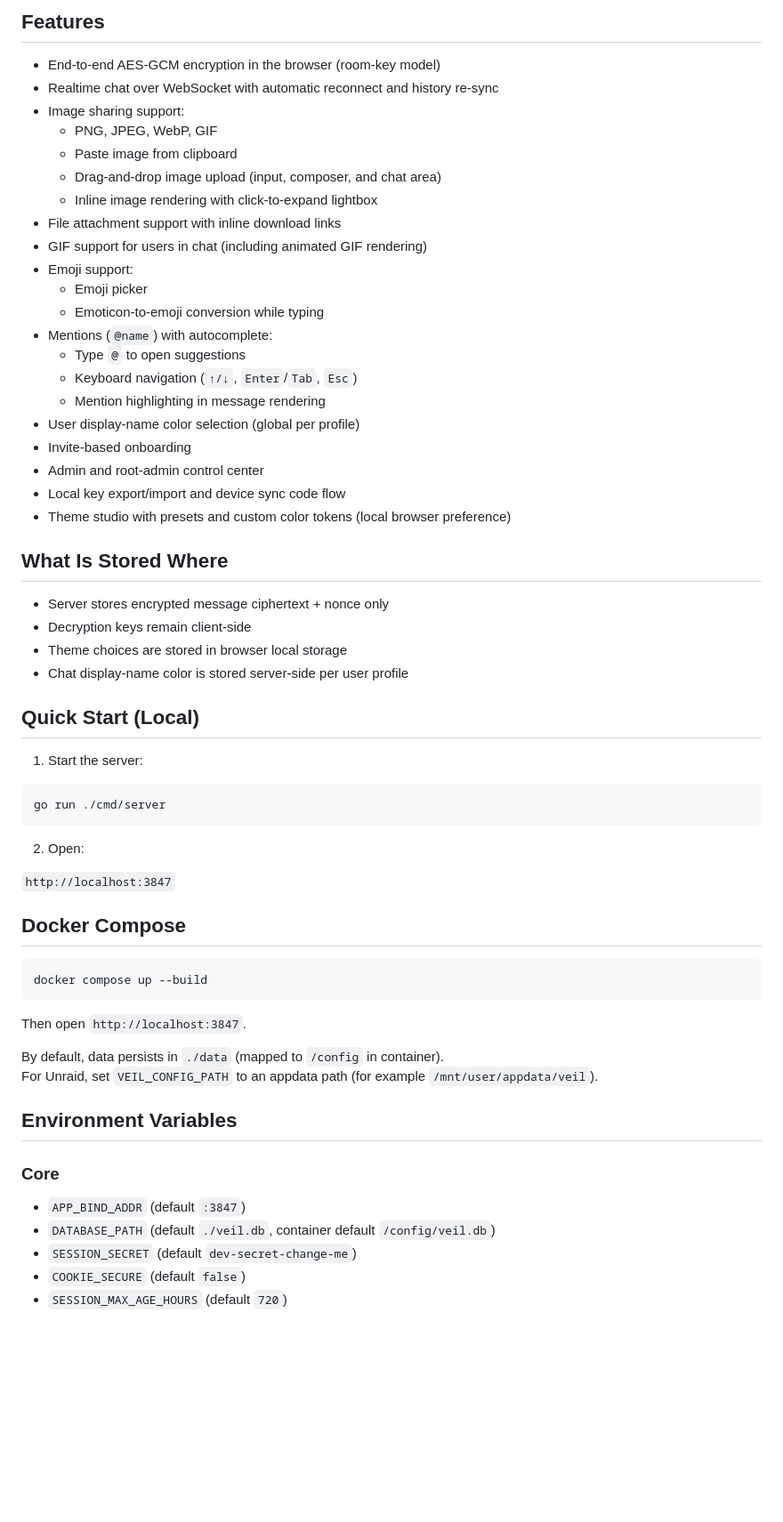
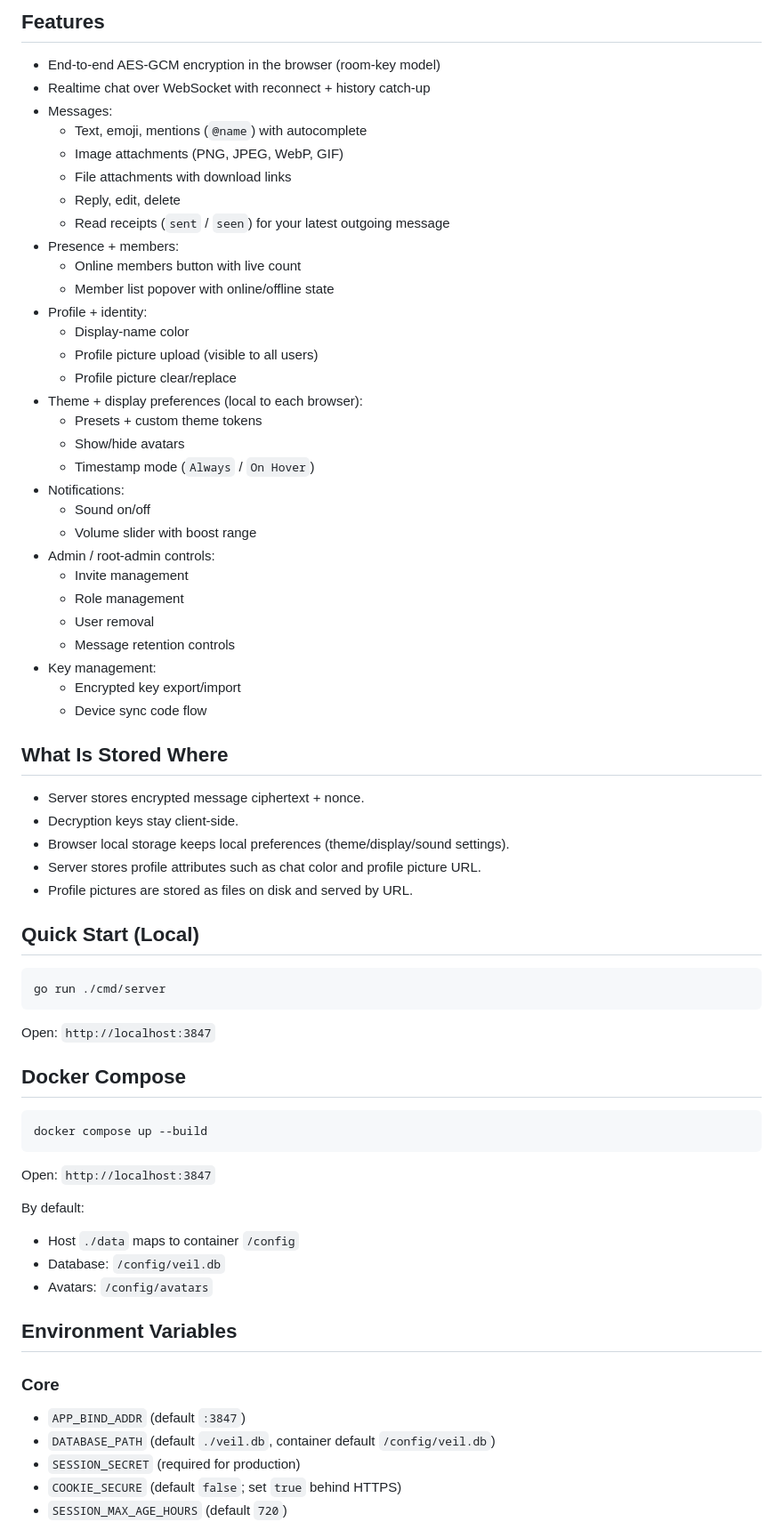
Before and after one commit to mayvqt/Veil, a Markdown page: README.md, the part around one of its changes. Shown at 89% size. Rendered like a GitHub page; blank space fills up the shorter version.

Commit message:
feat: enhance README with updated features, avatar handling, and environment variable details

````diff
--- a/README.md
+++ b/README.md
@@ -5,45 +5,51 @@ Veil is a private, browser-based realtime room chat app with end-to-end encrypte
 ## Features
 
 - End-to-end AES-GCM encryption in the browser (room-key model)
-- Realtime chat over WebSocket with automatic reconnect and history re-sync
-- Image sharing support:
-  - PNG, JPEG, WebP, GIF
-  - Paste image from clipboard
-  - Drag-and-drop image upload (input, composer, and chat area)
-  - Inline image rendering with click-to-expand lightbox
-- File attachment support with inline download links
-- GIF support for users in chat (including animated GIF rendering)
-- Emoji support:
-  - Emoji picker
-  - Emoticon-to-emoji conversion while typing
-- Mentions (`@name`) with autocomplete:
-  - Type `@` to open suggestions
-  - Keyboard navigation (`↑/↓`, `Enter`/`Tab`, `Esc`)
-  - Mention highlighting in message rendering
-- User display-name color selection (global per profile)
-- Invite-based onboarding
-- Admin and root-admin control center
-- Local key export/import and device sync code flow
-- Theme studio with presets and custom color tokens (local browser preference)
+- Realtime chat over WebSocket with reconnect + history catch-up
+- Messages:
+  - Text, emoji, mentions (`@name`) with autocomplete
+  - Image attachments (PNG, JPEG, WebP, GIF)
+  - File attachments with download links
+  - Reply, edit, delete
+  - Read receipts (`sent` / `seen`) for your latest outgoing message
+- Presence + members:
+  - Online members button with live count
+  - Member list popover with online/offline state
+- Profile + identity:
+  - Display-name color
+  - Profile picture upload (visible to all users)
+  - Profile picture clear/replace
+- Theme + display preferences (local to each browser):
+  - Presets + custom theme tokens
+  - Show/hide avatars
+  - Timestamp mode (`Always` / `On Hover`)
+- Notifications:
+  - Sound on/off
+  - Volume slider with boost range
+- Admin / root-admin controls:
+  - Invite management
+  - Role management
+  - User removal
+  - Message retention controls
+- Key management:
+  - Encrypted key export/import
+  - Device sync code flow
 
 ## What Is Stored Where
 
-- Server stores encrypted message ciphertext + nonce only
-- Decryption keys remain client-side
-- Theme choices are stored in browser local storage
-- Chat display-name color is stored server-side per user profile
+- Server stores encrypted message ciphertext + nonce.
+- Decryption keys stay client-side.
+- Browser local storage keeps local preferences (theme/display/sound settings).
+- Server stores profile attributes such as chat color and profile picture URL.
+- Profile pictures are stored as files on disk and served by URL.
 
 ## Quick Start (Local)
-
-1. Start the server:
 
 ```bash
 go run ./cmd/server
 ```
 
-2. Open:
-
-`http://localhost:3847`
+Open: `http://localhost:3847`
 
 ## Docker Compose
 
@@ -51,10 +57,12 @@ go run ./cmd/server
 docker compose up --build
 ```
 
-Then open `http://localhost:3847`.
+Open: `http://localhost:3847`
 
-By default, data persists in `./data` (mapped to `/config` in container).
-For Unraid, set `VEIL_CONFIG_PATH` to an appdata path (for example `/mnt/user/appdata/veil`).
+By default:
+- Host `./data` maps to container `/config`
+- Database: `/config/veil.db`
+- Avatars: `/config/avatars`
 
 ## Environment Variables
 
@@ -62,6 +70,6 @@ For Unraid, set `VEIL_CONFIG_PATH` to an appdata path (for example `/mnt/user/ap
 
 - `APP_BIND_ADDR` (default `:3847`)
 - `DATABASE_PATH` (default `./veil.db`, container default `/config/veil.db`)
-- `SESSION_SECRET` (default `dev-secret-change-me`)
-- `COOKIE_SECURE` (default `false`)
+- `SESSION_SECRET` (required for production)
+- `COOKIE_SECURE` (default `false`; set `true` behind HTTPS)
 - `SESSION_MAX_AGE_HOURS` (default `720`)
````
Also changed, not shown: other parts of README.md (+43 -27 lines).
